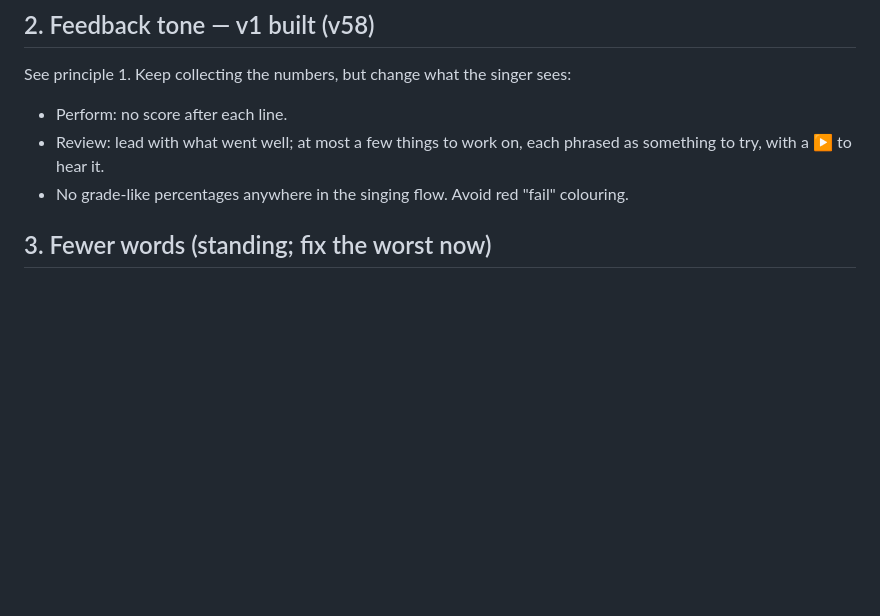
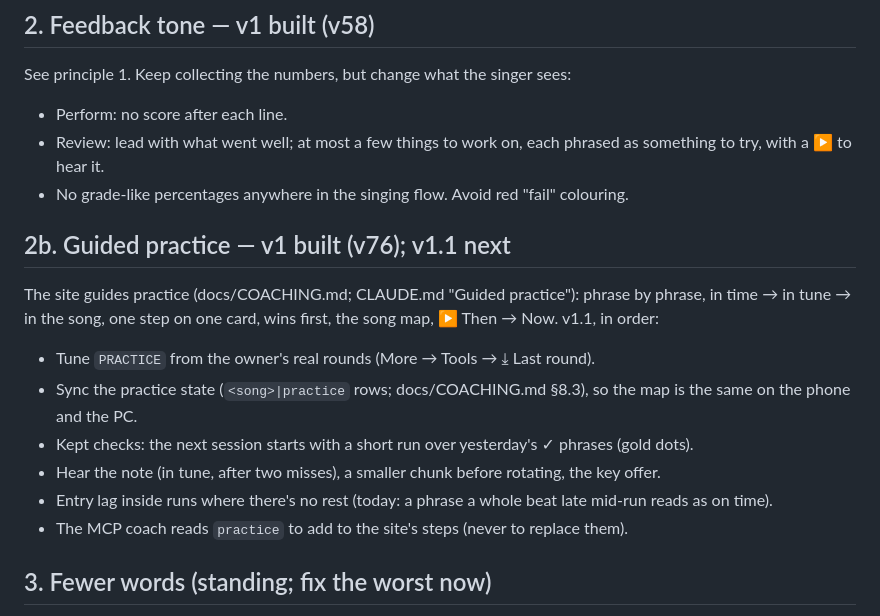
Before and after one commit to davidtorosyan/resonate, a Markdown page: docs/ROADMAP.md, the part around the change. Drawn GitHub-style; blank space fills up the shorter version.

Commit message:
Roadmap: guided practice v1 built, v1.1 next
Co-Authored-By: Claude Opus 5.5 <noreply@anthropic.com>
Claude-Session: https://claude.ai/code/session_01ETLv1TPifmmSkv1DUf9mXN

```diff
--- a/docs/ROADMAP.md
+++ b/docs/ROADMAP.md
@@ -69,6 +69,20 @@ See principle 1. Keep collecting the numbers, but change what the singer sees:
 - Review: lead with what went well; at most a few things to work on, each phrased as
   something to try, with a ▶ to hear it.
 - No grade-like percentages anywhere in the singing flow. Avoid red "fail" colouring.
+
+## 2b. Guided practice — v1 built (v76); v1.1 next
+
+The site guides practice (docs/COACHING.md; CLAUDE.md "Guided practice"): phrase by phrase,
+in time → in tune → in the song, one step on one card, wins first, the song map, ▶ Then → Now.
+v1.1, in order:
+- Tune `PRACTICE` from the owner's real rounds (More → Tools → ⤓ Last round).
+- Sync the practice state (`<song>|practice` rows; docs/COACHING.md §8.3), so the map is the
+  same on the phone and the PC.
+- Kept checks: the next session starts with a short run over yesterday's ✓ phrases (gold dots).
+- Hear the note (in tune, after two misses), a smaller chunk before rotating, the key offer.
+- Entry lag inside runs where there's no rest (today: a phrase a whole beat late mid-run reads
+  as on time).
+- The MCP coach reads `practice` to add to the site's steps (never to replace them).
 
 ## 3. Fewer words (standing; fix the worst now)
 
```
